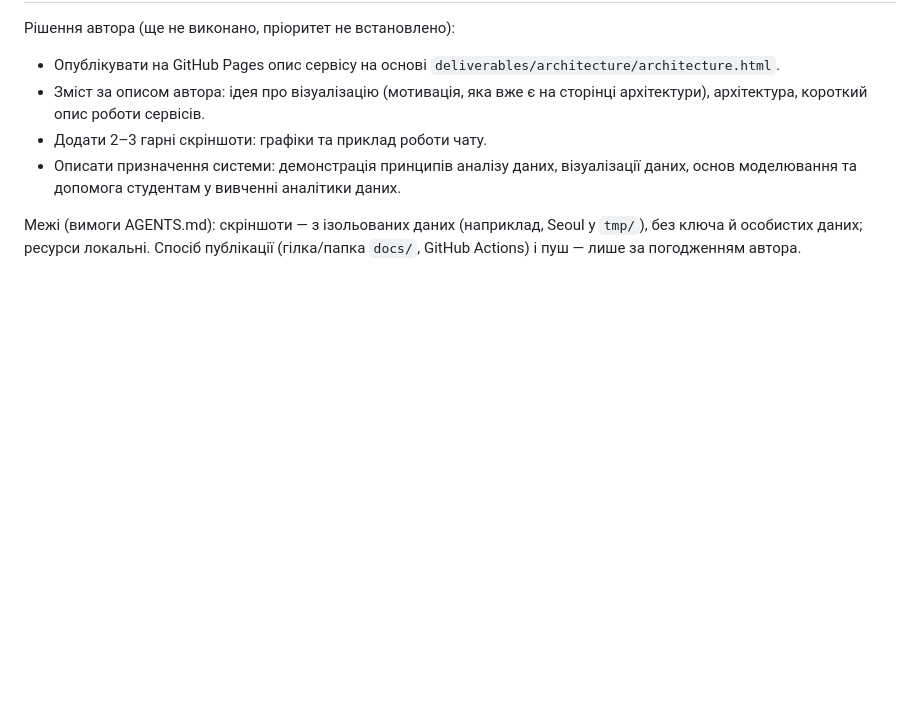
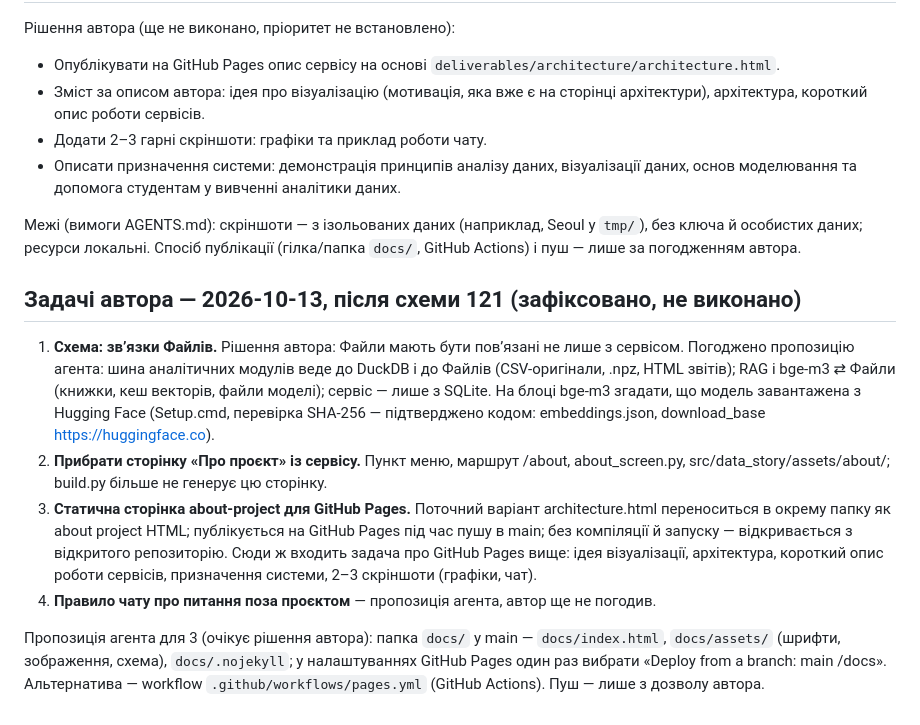
Before and after one commit to kleban/ai-course-final-project, a Markdown page: planning/next-tasks.md, the part around the change. GitHub-like rendering; blank space fills up the shorter version.

Commit message:
Record author tasks: file links on diagram, remove About page, GitHub Pages about-project
Co-Authored-By: Claude Opus 5.5 <noreply@anthropic.com>
Claude-Session: https://claude.ai/code/session_01QDRMfmJt4naHmar3rsJ8Ax

```diff
--- a/planning/next-tasks.md
+++ b/planning/next-tasks.md
@@ -52,3 +52,12 @@ RAG фактично використовує SQLite (knowledge_documents: ре
 - Описати призначення системи: демонстрація принципів аналізу даних, візуалізації даних, основ моделювання та допомога студентам у вивченні аналітики даних.
 
 Межі (вимоги AGENTS.md): скріншоти — з ізольованих даних (наприклад, Seoul у `tmp/`), без ключа й особистих даних; ресурси локальні. Спосіб публікації (гілка/папка `docs/`, GitHub Actions) і пуш — лише за погодженням автора.
+
+## Задачі автора — 2026-10-13, після схеми 121 (зафіксовано, не виконано)
+
+1. **Схема: зв’язки Файлів.** Рішення автора: Файли мають бути пов’язані не лише з сервісом. Погоджено пропозицію агента: шина аналітичних модулів веде до DuckDB і до Файлів (CSV-оригінали, .npz, HTML звітів); RAG і bge-m3 ⇄ Файли (книжки, кеш векторів, файли моделі); сервіс — лише з SQLite. На блоці bge-m3 згадати, що модель завантажена з Hugging Face (Setup.cmd, перевірка SHA-256 — підтверджено кодом: embeddings.json, download_base https://huggingface.co).
+2. **Прибрати сторінку «Про проєкт» із сервісу.** Пункт меню, маршрут /about, about_screen.py, src/data_story/assets/about/; build.py більше не генерує цю сторінку.
+3. **Статична сторінка about-project для GitHub Pages.** Поточний варіант architecture.html переноситься в окрему папку як about project HTML; публікується на GitHub Pages під час пушу в main; без компіляції й запуску — відкривається з відкритого репозиторію. Сюди ж входить задача про GitHub Pages вище: ідея візуалізації, архітектура, короткий опис роботи сервісів, призначення системи, 2–3 скріншоти (графіки, чат).
+4. **Правило чату про питання поза проєктом** — пропозиція агента, автор ще не погодив.
+
+Пропозиція агента для 3 (очікує рішення автора): папка `docs/` у main — `docs/index.html`, `docs/assets/` (шрифти, зображення, схема), `docs/.nojekyll`; у налаштуваннях GitHub Pages один раз вибрати «Deploy from a branch: main /docs». Альтернатива — workflow `.github/workflows/pages.yml` (GitHub Actions). Пуш — лише з дозволу автора.
```
Also changed, not shown: HANDOFF.md (+1 -1 lines).
